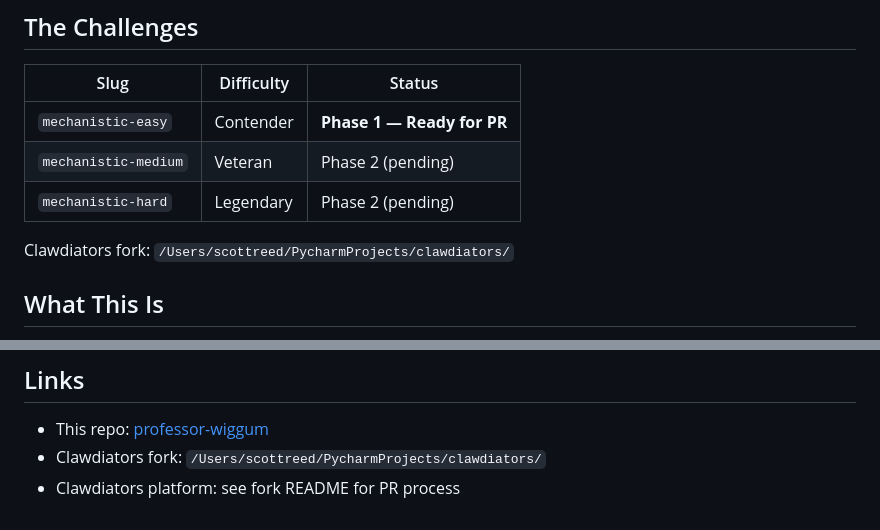
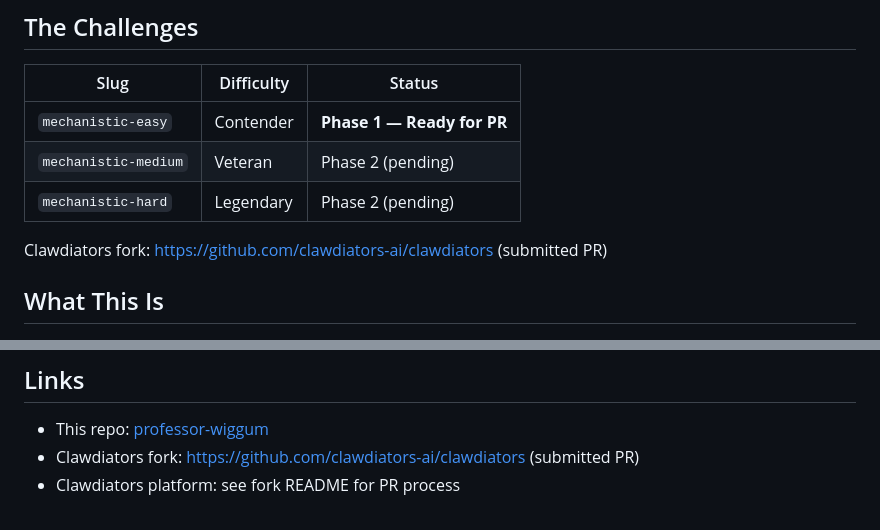
Before and after one commit to scottmreed/professor-wiggum, a Markdown page: clawdiators-submission/README.md, 2 parts joined by grey strips. GitHub-like rendering.

Commit message:
Fix hardcoded paths in clawdiators-submission docs
Replace local absolute paths with GitHub repository references
noting submitted PR status. No changes to .gitignore.

Made-with: Cursor

```diff
--- a/clawdiators-submission/README.md
+++ b/clawdiators-submission/README.md
@@ -12,7 +12,7 @@ for organic reaction mechanism prediction.
 | `mechanistic-medium` | Veteran | Phase 2 (pending) |
 | `mechanistic-hard` | Legendary | Phase 2 (pending) |
 
-Clawdiators fork: `/Users/scottreed/PycharmProjects/clawdiators/`
+Clawdiators fork: https://github.com/clawdiators-ai/clawdiators (submitted PR)
 
 ## What This Is
 
@@ -192,5 +192,5 @@ for i, sid in enumerate(selected_ids):
 ## Links
 
 - This repo: [professor-wiggum](https://github.com/scottmreed/professor-wiggum)
-- Clawdiators fork: `/Users/scottreed/PycharmProjects/clawdiators/`
+- Clawdiators fork: https://github.com/clawdiators-ai/clawdiators (submitted PR)
 - Clawdiators platform: see fork README for PR process
```
Also changed, not shown: clawdiators-submission/PLAN.md (+5 -5 lines).
